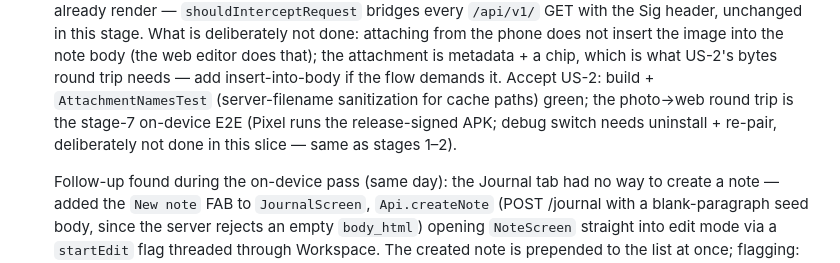
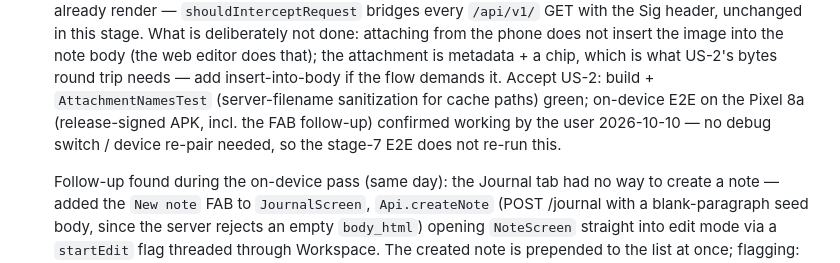
Before and after one commit to Dev-Station-One/DevStationOne, a Markdown page: docs/DESIGN_ANDROID_PARITY.md, the part around the change. Drawn GitHub-style.

Commit message:
Record stage 3 on-device E2E as confirmed

```diff
--- a/docs/DESIGN_ANDROID_PARITY.md
+++ b/docs/DESIGN_ANDROID_PARITY.md
@@ -290,9 +290,10 @@ Round 1 implementation:
   metadata + a chip, which is what US-2's bytes round trip needs — add
   insert-into-body if the flow demands it. Accept US-2: build +
   `AttachmentNamesTest` (server-filename sanitization for cache paths)
-  green; the photo→web round trip is the stage-7 on-device E2E (Pixel runs
-  the release-signed APK; debug switch needs uninstall + re-pair,
-  deliberately not done in this slice — same as stages 1–2).
+  green; on-device E2E on the Pixel 8a (release-signed APK, incl. the
+  FAB follow-up) confirmed working by the user 2026-10-10 — no debug
+  switch / device re-pair needed, so the stage-7 E2E does not re-run
+  this.
 
   Follow-up found during the on-device pass (same day): the Journal tab
   had no way to create a note — added the `New note` FAB to
```
